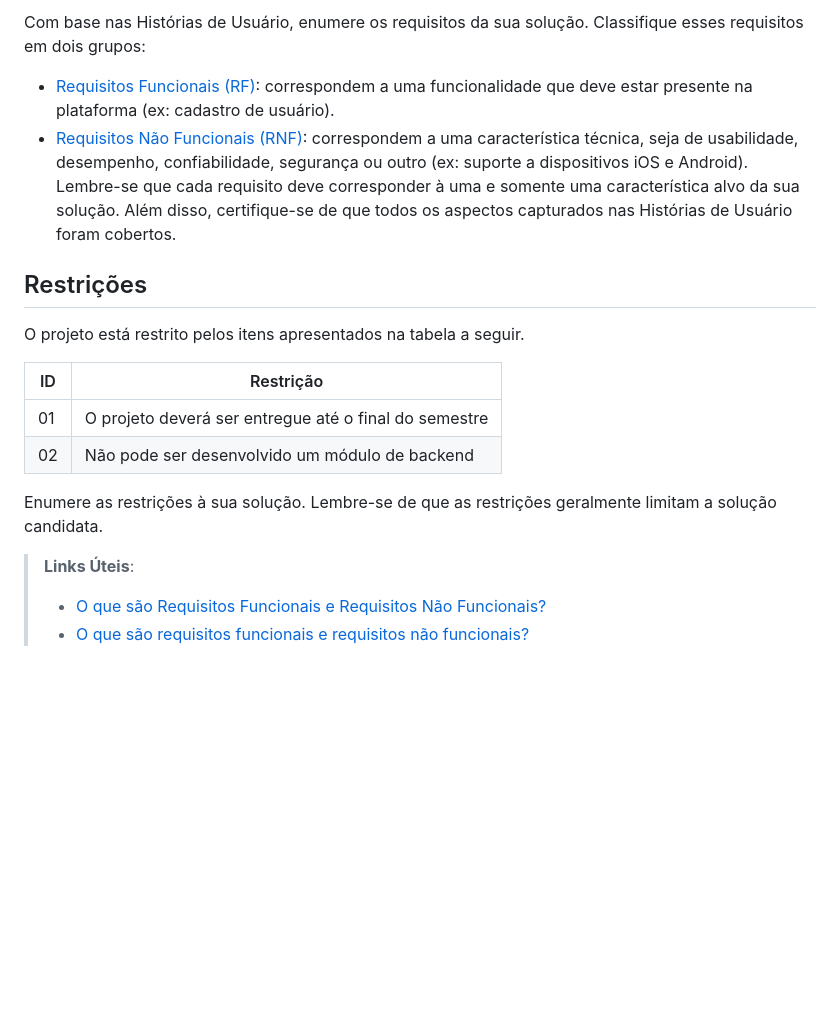
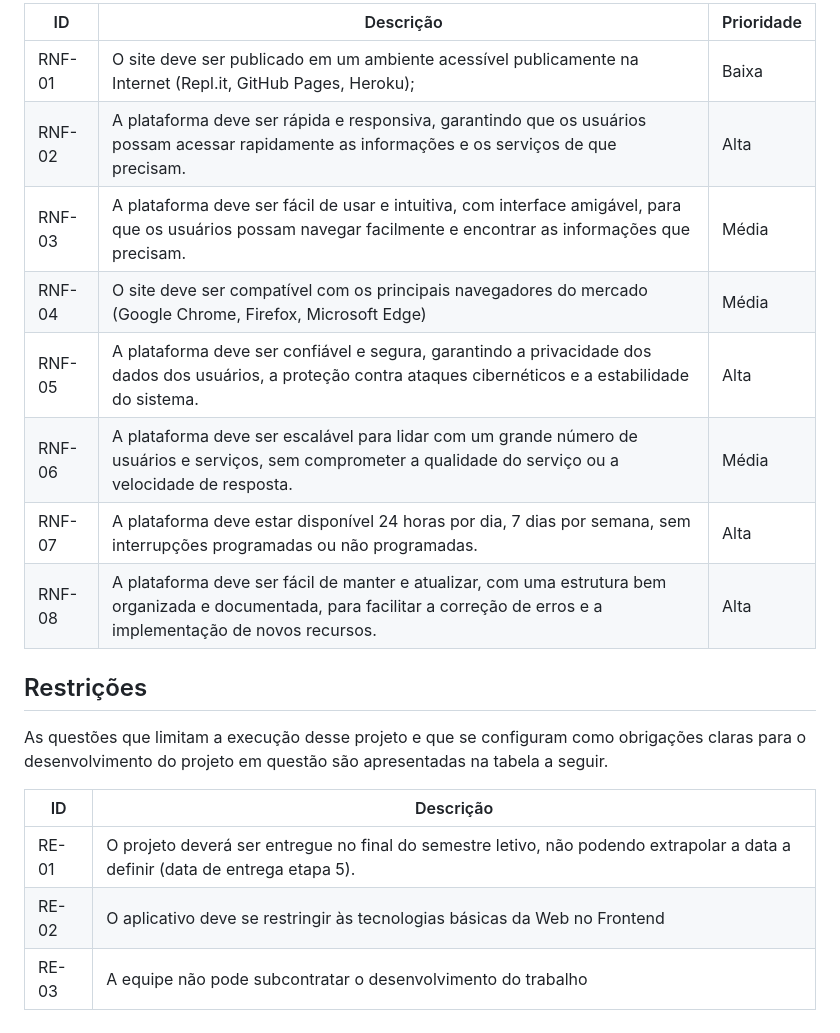
Before and after one commit to ICEI-PUC-Minas-PMV-ADS/pmv-ads-2023-1-e1-proj-web-t4-pmv-ads-2023-1-e1-proj-web-t4-g1, a Markdown page: docs/02-Especificação do Projeto.md, the part around the change printed below. GitHub-like rendering; blank space fills up the shorter version.

```diff
--- a/docs/02-Especificação do Projeto.md
+++ b/docs/02-Especificação do Projeto.md
@@ -71,31 +67,21 @@ As tabelas que se seguem apresentam os requisitos funcionais e não funcionais q
 
-Com base nas Histórias de Usuário, enumere os requisitos da sua solução. Classifique esses requisitos em dois grupos:
-
-- [Requisitos Funcionais
- (RF)](https://pt.wikipedia.org/wiki/Requisito_funcional):
- correspondem a uma funcionalidade que deve estar presente na
-  plataforma (ex: cadastro de usuário).
-- [Requisitos Não Funcionais
-  (RNF)](https://pt.wikipedia.org/wiki/Requisito_n%C3%A3o_funcional):
-  correspondem a uma característica técnica, seja de usabilidade,
-  desempenho, confiabilidade, segurança ou outro (ex: suporte a
-  dispositivos iOS e Android).
-Lembre-se que cada requisito deve corresponder à uma e somente uma
-característica alvo da sua solução. Além disso, certifique-se de que
-todos os aspectos capturados nas Histórias de Usuário foram cobertos.
+| ID     | Descrição                                                                                                                                                                  | Prioridade |
+| ------ | -------------------------------------------------------------------------------------------------------------------------------------------------------------------------- | ---------- |
+| RNF-01 | O site deve ser publicado em um ambiente acessível publicamente na Internet (Repl.it, GitHub Pages, Heroku);                                                               | Baixa      |
+| RNF-02 | A plataforma deve ser rápida e responsiva, garantindo que os usuários possam acessar rapidamente as informações e os serviços de que precisam.                             | Alta       |
+| RNF-03 | A plataforma deve ser fácil de usar e intuitiva, com interface amigável, para que os usuários possam navegar facilmente e encontrar as informações que precisam.           | Média      |
+| RNF-04 | O site deve ser compatível com os principais navegadores do mercado (Google Chrome, Firefox, Microsoft Edge)                                                               | Média      |
+| RNF-05 | A plataforma deve ser confiável e segura, garantindo a privacidade dos dados dos usuários, a proteção contra ataques cibernéticos e a estabilidade do sistema.             | Alta       |
+| RNF-06 | A plataforma deve ser escalável para lidar com um grande número de usuários e serviços, sem comprometer a qualidade do serviço ou a velocidade de resposta.                | Média      |
+| RNF-07 | A plataforma deve estar disponível 24 horas por dia, 7 dias por semana, sem interrupções programadas ou não programadas.                                                   | Alta       |
+| RNF-08 | A plataforma deve ser fácil de manter e atualizar, com uma estrutura bem organizada e documentada, para facilitar a correção de erros e a implementação de novos recursos. | Alta       |
 
 ## Restrições
 
-O projeto está restrito pelos itens apresentados na tabela a seguir.
+As questões que limitam a execução desse projeto e que se configuram como obrigações claras para o desenvolvimento do projeto em questão são apresentadas na tabela a seguir.
 
-|ID| Restrição                                             |
-|--|-------------------------------------------------------|
-|01| O projeto deverá ser entregue até o final do semestre |
-|02| Não pode ser desenvolvido um módulo de backend        |
-
-
-Enumere as restrições à sua solução. Lembre-se de que as restrições geralmente limitam a solução candidata.
-
-> **Links Úteis**:
-> - [O que são Requisitos Funcionais e Requisitos Não Funcionais?](https://codificar.com.br/requisitos-funcionais-nao-funcionais/)
-> - [O que são requisitos funcionais e requisitos não funcionais?](https://analisederequisitos.com.br/requisitos-funcionais-e-requisitos-nao-funcionais-o-que-sao/)
+| ID    | Descrição                                                                                                                     |
+| ----- | ----------------------------------------------------------------------------------------------------------------------------- |
+| RE-01 | O projeto deverá ser entregue no final do semestre letivo, não podendo extrapolar a data a definir (data de entrega etapa 5). |
+| RE-02 | O aplicativo deve se restringir às tecnologias básicas da Web no Frontend                                                     |
+| RE-03 | A equipe não pode subcontratar o desenvolvimento do trabalho                                                                  |
```
Also changed, not shown: other parts of docs/02-Especificação do Projeto.md (+16 -20 lines).
